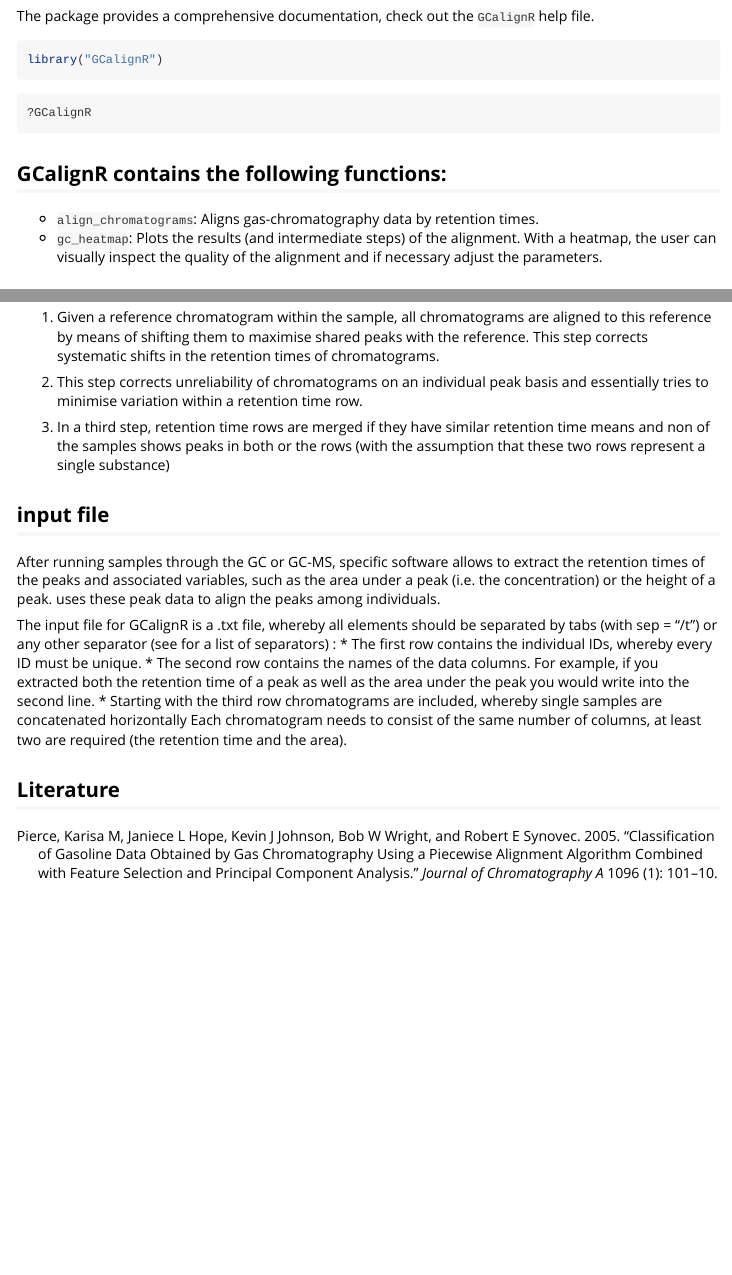
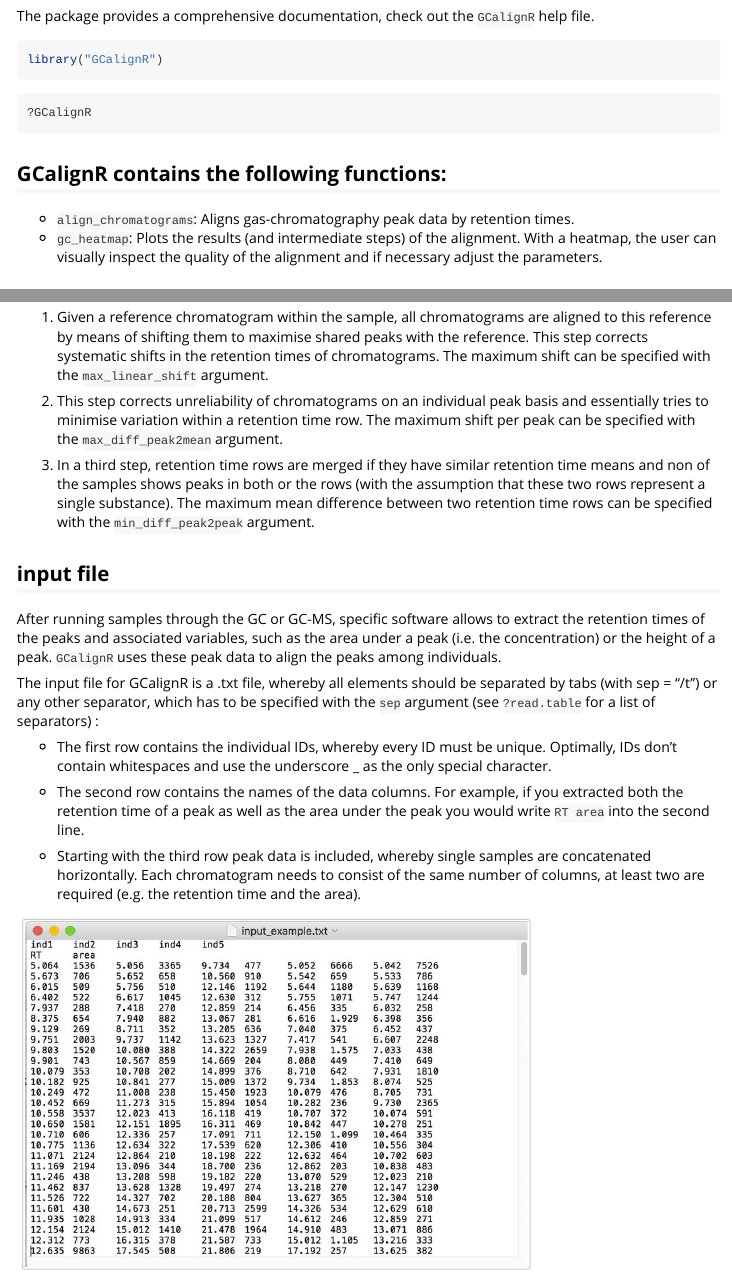
Before and after one commit to mottensmann/GCalignR, an R Markdown document (vignettes/GCalignR_step_by_step.Rmd): the page in a window 1100 px wide, from 640 px down, and a second part further down, joined at a grey line. Rendered offline with R 4.5, knitr and Pandoc, with nearby package versions.

Commit message:
vignette

````diff
--- a/vignettes/GCalignR_step_by_step.Rmd
+++ b/vignettes/GCalignR_step_by_step.Rmd
@@ -54,45 +53,58 @@ library("GCalignR")
 
 ## GCalignR contains the following functions:
 
-* `align_chromatograms`: Aligns gas-chromatography data by retention times.
-* `gc_heatmap`: Plots the results (and intermediate steps) of the alignment. With a heatmap,
-the user can visually inspect the quality of the alignment and if necessary adjust the parameters.
+* `align_chromatograms`: Aligns gas-chromatography peak data by retention times.
+* `gc_heatmap`: Plots the results (and intermediate steps) of the alignment. With a heatmap, the user can visually
+inspect the quality of the alignment and if necessary adjust the parameters.
 
 ## Step by step guide to aligning chromatograms with GCalignR
 
-GC and GC-MS machines are coupled to specific software to inspect the chromatograms and mass-spectra (i.e. Xcalibur).
-These programs usually allow to extract the peaks of the chromatograms along with the areas under the peaks
-and additional variables such as the peak height. The aim of GCalignR is to align these extracted peaks across individuals
-using just their retention times (and not the mass-spectra, which is not available when using gas-chromatography coupled to a flame ionization detector (FID)). The simple underlying assumption is
-that peaks with similar retention times represent the same substances. However, it is highly recommended
-to verify this assumption by comparing also the mass-spectra (if available) of the substances of interest.
+GC and GC-MS machines are coupled to specific software to inspect the chromatograms and mass-spectra
+(i.e. Xcalibur). These programs usually allow to extract the peaks of the chromatograms along with
+the areas under the peaks and additional variables such as the peak height. The aim of GCalignR is
+to align these extracted peaks across individuals using just their retention times (and not the
+mass-spectra, which is not available when using gas-chromatography coupled to a flame ionization
+detector (FID)). The simple underlying assumption is that peaks with similar retention times
+represent the same substances. However, it is highly recommended to verify this assumption by
+comparing also the mass-spectra (if available) of the substances of interest.
 
 The alignment algorithm follows the following steps:
 
 1. Given a reference chromatogram within the sample, all chromatograms are aligned to this reference
-by means of shifting them to maximise shared peaks with the reference. This step corrects systematic shifts in the retention times of chromatograms.
+by means of shifting them to maximise shared peaks with the reference. This step corrects systematic
+shifts in the retention times of chromatograms. The maximum shift can be specified with the
+`max_linear_shift` argument.
 
 2. This step corrects unreliability of chromatograms on an individual peak basis and essentially
-tries to minimise variation  within a retention time row.
+tries to minimise variation within a retention time row. The maximum shift per peak can be specified with the
+`max_diff_peak2mean` argument.
 
-3. In a third step, retention time rows are merged if they have similar retention time means
-and non of the samples shows peaks in both or the rows (with the assumption that these two
-rows represent a single substance)
+3. In a third step, retention time rows are merged if they have similar retention time means and non
+of the samples shows peaks in both or the rows (with the assumption that these two rows represent a
+single substance). The maximum mean difference between two retention time rows can be specified with the
+`min_diff_peak2peak` argument.
 
 
 ## input file
 
-After running samples through the GC or GC-MS, specific software allows to extract the retention times
-of the peaks and associated variables, such as the area under a peak (i.e. the concentration) or
-the height of a peak. \code{GCalignR} uses these peak data to align the peaks among individuals.
+After running samples through the GC or GC-MS, specific software allows to extract the retention
+times of the peaks and associated variables, such as the area under a peak (i.e. the concentration)
+or the height of a peak. `GCalignR` uses these peak data to align the peaks among individuals.
 
-The input file for GCalignR is a .txt file, whereby all elements should be separated by
-tabs (with sep = "/t") or any other separator (see \code{?read.table} for a list of separators) :
-* The first row contains the individual IDs, whereby every
-ID must be unique.
-* The second row contains the names of the data columns. For example, if you extracted both
-the retention time of a peak as well as the area under the peak you would write \code{RT area}
-into the second line.
-* Starting with the third row chromatograms are included, whereby single samples are concatenated horizontally Each
-  chromatogram needs to consist of the same number of columns, at least two are required (the
-  retention time and the area).
+The input file for GCalignR is a .txt file, whereby all elements should be separated by tabs (with
+sep = "/t") or any other separator, which has to be specified with the `sep` argument (see
+`?read.table` for a list of separators) :
+
+* The first row contains the individual IDs, whereby every ID must be unique. Optimally, IDs don't
+contain whitespaces and use the underscore _ as the only special character.
+
+* The second row
+contains the names of the data columns. For example, if you extracted both the retention time of a
+peak as well as the area under the peak you would write `RT area` into the second line.
+
+* Starting with the third row peak data is included, whereby single samples are concatenated
+horizontally. Each chromatogram needs to consist of the same number of columns, at least two are
+required (e.g. the retention time and the area).
+
+```{r, out.width = 500, fig.retina = NULL, echo = FALSE}
+knitr::include_graphics("example.jpg")
````
Also changed, not shown: vignettes/example.jpg (added), vignettes/example2.jpg (added), vignettes/GCalignR_step_by_step.Rmd (59 more changed lines), 6 other files.
